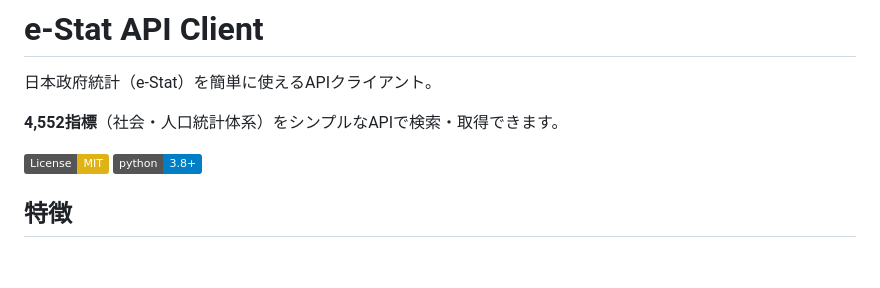
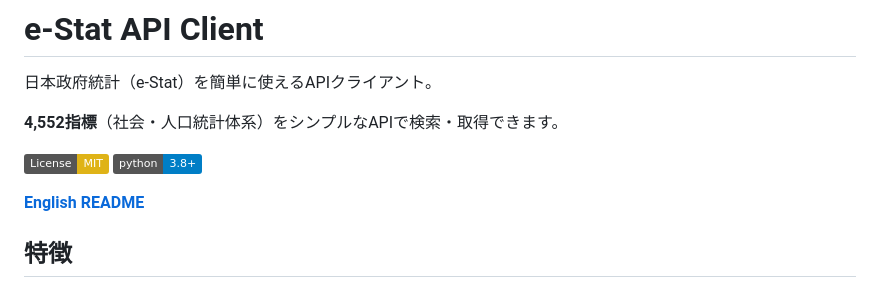
Before and after one commit to JIN-Z-pop/estat-api-client, a Markdown page: README.md, the part around the change. GitHub-like rendering; badges without logos; blank space fills up the shorter version.

Commit message:
docs: 英語版README追加 (README.en.md)

```diff
--- a/README.md
+++ b/README.md
@@ -6,6 +6,8 @@
 
 [![License: MIT](https://img.shields.io/badge/License-MIT-yellow.svg)](https://opensource.org/licenses/MIT)
 [![Python 3.8+](https://img.shields.io/badge/python-3.8+-blue.svg)](https://www.python.org/downloads/)
+
+**[English README](README.en.md)**
 
 ## 特徴
 
```
Also changed, not shown: README.en.md (added, +264 -0 lines).
